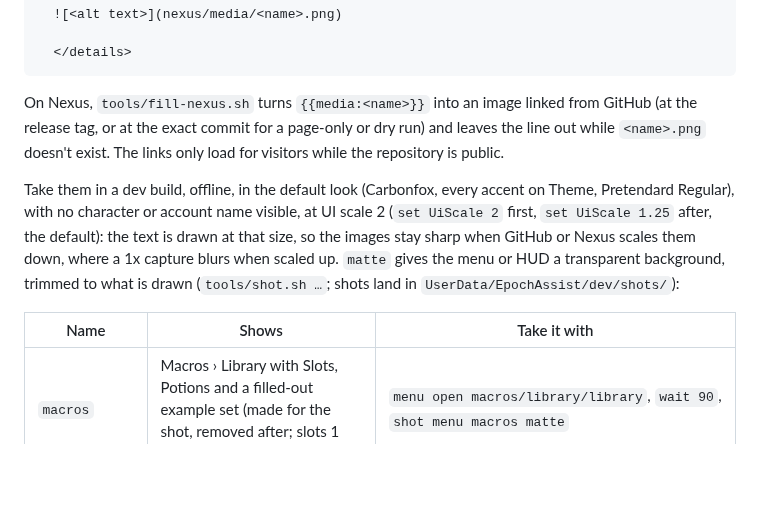
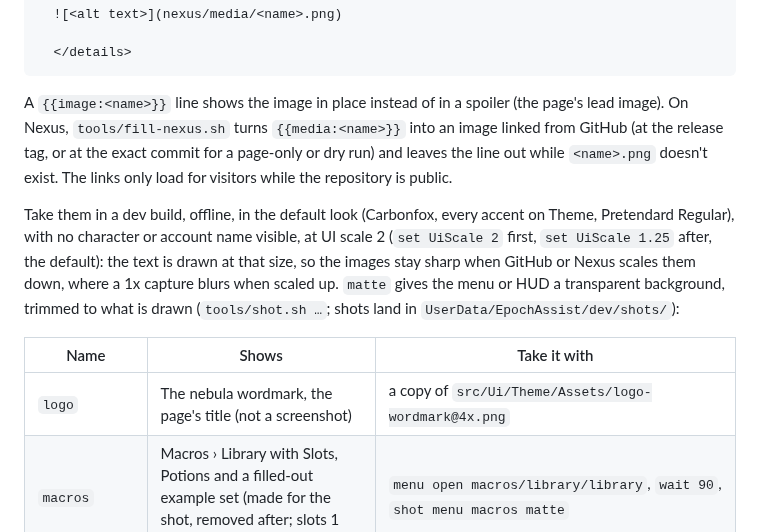
Before and after one commit to wistb/EpochAssist, a Markdown page: nexus/media/README.md, the part around the change. GitHub-like rendering; blank space fills up the shorter version.

Commit message:
docs(nexus): page has nebula logo, colour headings and links

````diff
--- a/nexus/media/README.md
+++ b/nexus/media/README.md
@@ -12,7 +12,7 @@ under the feature's line in the README:
   </details>
 ```
 
-On Nexus, `tools/fill-nexus.sh` turns `{{media:<name>}}` into an image linked from GitHub (at the release tag, or at the
+A `{{image:<name>}}` line shows the image in place instead of in a spoiler (the page's lead image). On Nexus, `tools/fill-nexus.sh` turns `{{media:<name>}}` into an image linked from GitHub (at the release tag, or at the
 exact commit for a page-only or dry run) and leaves the line out while `<name>.png` doesn't exist. The links only load
 for visitors while the repository is public.
 
@@ -23,6 +23,7 @@ is drawn (`tools/shot.sh …`; shots land in `UserData/EpochAssist/dev/shots/`):
 
 | Name | Shows | Take it with |
 |---|---|---|
+| `logo` | The nebula wordmark, the page's title (not a screenshot) | a copy of `src/Ui/Theme/Assets/logo-wordmark@4x.png` |
 | `macros` | Macros › Library with Slots, Potions and a filled-out example set (made for the shot, removed after; slots 1 and 5 ticked) | `menu open macros/library/library`, `wait 90`, `shot menu macros matte` |
 | `macro-editor` | One macro's editor with an all-of tree, a nested any-of group and live values | `macro edit <set>/<macro>`, `wait 90`, `shot menu macro-editor matte` |
 | `hud` | The mini HUD with its quick toggles open (slots 1 and 3 ticked for the shot) | `run autocast.slot.1`, `run autocast.slot.3`, `hud panel open`, `wait 30`, `shot hud hud matte`, `hud panel close`, the two slots off again |
````
Also changed, not shown: nexus/media/logo.png (added), 1 other file.
